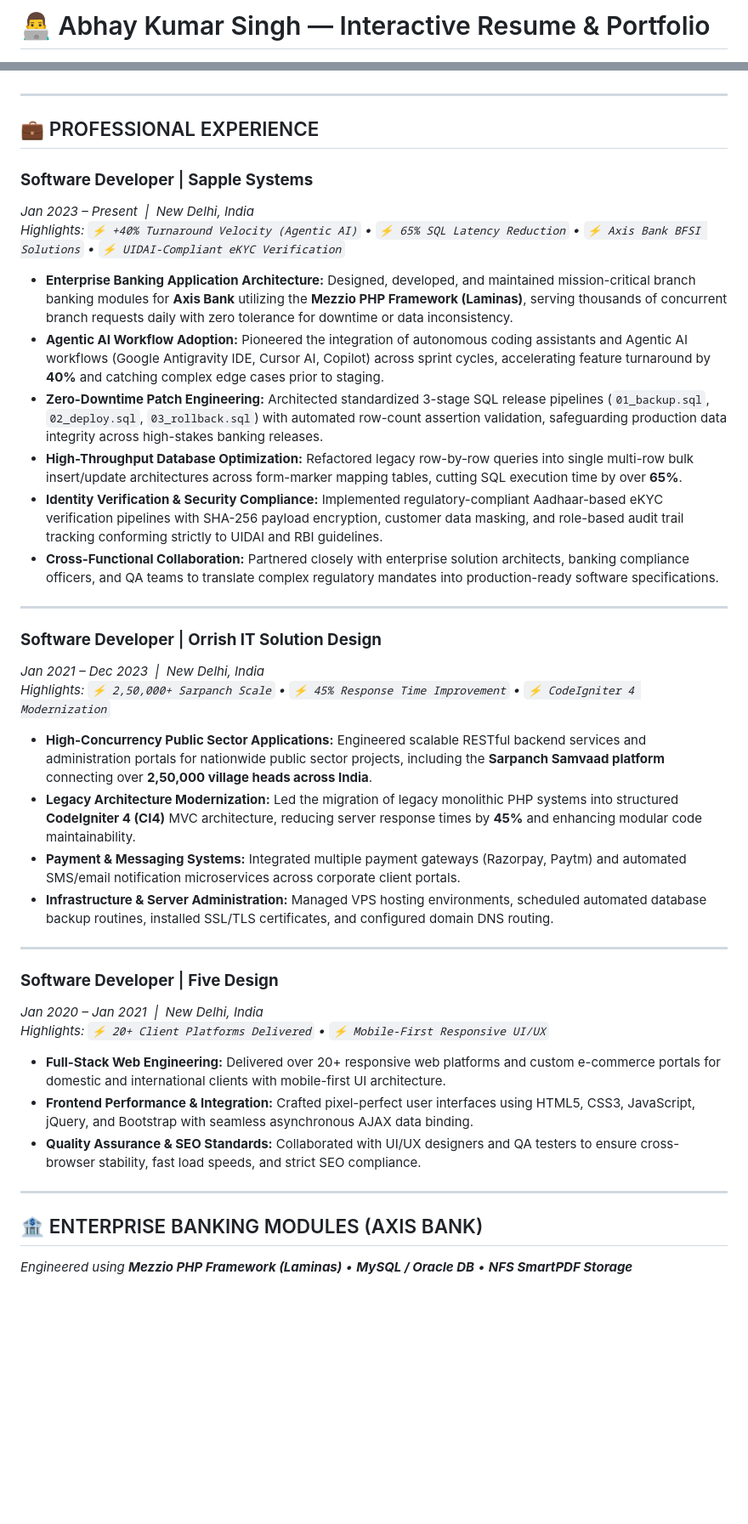
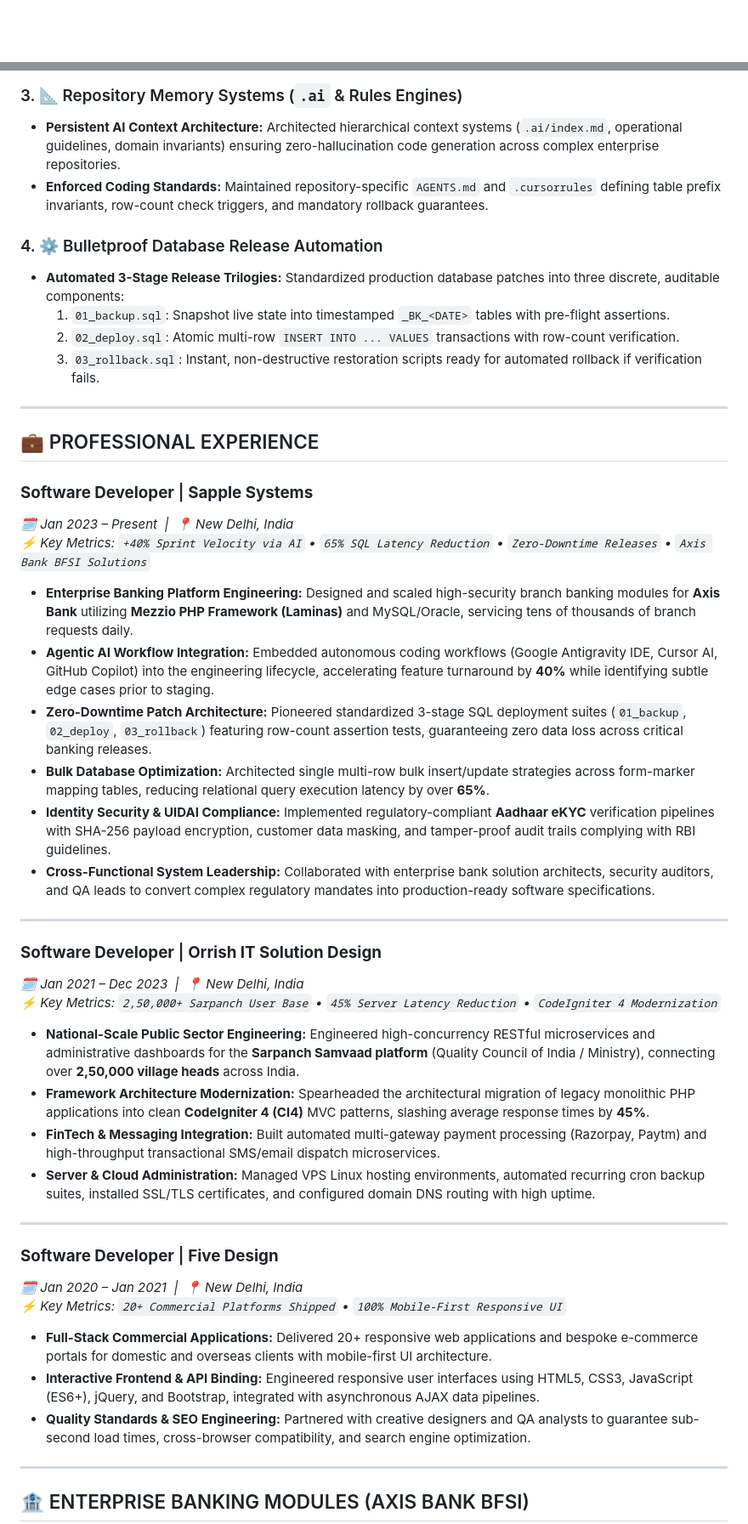
Before and after one commit to abhaywebdeveloper/.github.io, a Markdown page: README.md, 2 parts joined by grey strips. Shown at 85% size. Drawn GitHub-style; blank space fills up the shorter version.

```diff
--- a/README.md
+++ b/README.md
@@ -1,2 +1,2 @@
-# 👨‍💻 Abhay Kumar Singh — Interactive Resume & Portfolio
+<div align="center">
 
@@ -63,42 +95,50 @@ Proven track record of engineering high-security branch banking modules for **Ax
+### 3. 📐 Repository Memory Systems (`.ai` & Rules Engines)
+* **Persistent AI Context Architecture:** Architected hierarchical context systems (`.ai/index.md`, operational guidelines, domain invariants) ensuring zero-hallucination code generation across complex enterprise repositories.
+* **Enforced Coding Standards:** Maintained repository-specific `AGENTS.md` and `.cursorrules` defining table prefix invariants, row-count check triggers, and mandatory rollback guarantees.
+
+### 4. ⚙️ Bulletproof Database Release Automation
+* **Automated 3-Stage Release Trilogies:** Standardized production database patches into three discrete, auditable components:
+  1. `01_backup.sql`: Snapshot live state into timestamped `_BK_<DATE>` tables with pre-flight assertions.
+  2. `02_deploy.sql`: Atomic multi-row `INSERT INTO ... VALUES` transactions with row-count verification.
+  3. `03_rollback.sql`: Instant, non-destructive restoration scripts ready for automated rollback if verification fails.
 
 ---
 
 ## 💼 PROFESSIONAL EXPERIENCE
 
 ### **Software Developer** | **Sapple Systems**
-*Jan 2023 – Present &nbsp;|&nbsp; New Delhi, India*
-*Highlights: `⚡ +40% Turnaround Velocity (Agentic AI)` &bull; `⚡ 65% SQL Latency Reduction` &bull; `⚡ Axis Bank BFSI Solutions` &bull; `⚡ UIDAI-Compliant eKYC Verification`*
+*🗓️ Jan 2023 – Present &nbsp;|&nbsp; 📍 New Delhi, India*
+*⚡ Key Metrics: `+40% Sprint Velocity via AI` • `65% SQL Latency Reduction` • `Zero-Downtime Releases` • `Axis Bank BFSI Solutions`*
 
-* **Enterprise Banking Application Architecture:** Designed, developed, and maintained mission-critical branch banking modules for **Axis Bank** utilizing the **Mezzio PHP Framework (Laminas)**, serving thousands of concurrent branch requests daily with zero tolerance for downtime or data inconsistency.
-* **Agentic AI Workflow Adoption:** Pioneered the integration of autonomous coding assistants and Agentic AI workflows (Google Antigravity IDE, Cursor AI, Copilot) across sprint cycles, accelerating feature turnaround by **40%** and catching complex edge cases prior to staging.
-* **Zero-Downtime Patch Engineering:** Architected standardized 3-stage SQL release pipelines (`01_backup.sql`, `02_deploy.sql`, `03_rollback.sql`) with automated row-count assertion validation, safeguarding production data integrity across high-stakes banking releases.
-* **High-Throughput Database Optimization:** Refactored legacy row-by-row queries into single multi-row bulk insert/update architectures across form-marker mapping tables, cutting SQL execution time by over **65%**.
-* **Identity Verification & Security Compliance:** Implemented regulatory-compliant Aadhaar-based eKYC verification pipelines with SHA-256 payload encryption, customer data masking, and role-based audit trail tracking conforming strictly to UIDAI and RBI guidelines.
-* **Cross-Functional Collaboration:** Partnered closely with enterprise solution architects, banking compliance officers, and QA teams to translate complex regulatory mandates into production-ready software specifications.
+* **Enterprise Banking Platform Engineering:** Designed and scaled high-security branch banking modules for **Axis Bank** utilizing **Mezzio PHP Framework (Laminas)** and MySQL/Oracle, servicing tens of thousands of branch requests daily.
+* **Agentic AI Workflow Integration:** Embedded autonomous coding workflows (Google Antigravity IDE, Cursor AI, GitHub Copilot) into the engineering lifecycle, accelerating feature turnaround by **40%** while identifying subtle edge cases prior to staging.
+* **Zero-Downtime Patch Architecture:** Pioneered standardized 3-stage SQL deployment suites (`01_backup`, `02_deploy`, `03_rollback`) featuring row-count assertion tests, guaranteeing zero data loss across critical banking releases.
+* **Bulk Database Optimization:** Architected single multi-row bulk insert/update strategies across form-marker mapping tables, reducing relational query execution latency by over **65%**.
+* **Identity Security & UIDAI Compliance:** Implemented regulatory-compliant **Aadhaar eKYC** verification pipelines with SHA-256 payload encryption, customer data masking, and tamper-proof audit trails complying with RBI guidelines.
+* **Cross-Functional System Leadership:** Collaborated with enterprise bank solution architects, security auditors, and QA leads to convert complex regulatory mandates into production-ready software specifications.
 
 ---
 
 ### **Software Developer** | **Orrish IT Solution Design**
-*Jan 2021 – Dec 2023 &nbsp;|&nbsp; New Delhi, India*
-*Highlights: `⚡ 2,50,000+ Sarpanch Scale` &bull; `⚡ 45% Response Time Improvement` &bull; `⚡ CodeIgniter 4 Modernization`*
+*🗓️ Jan 2021 – Dec 2023 &nbsp;|&nbsp; 📍 New Delhi, India*
+*⚡ Key Metrics: `2,50,000+ Sarpanch User Base` • `45% Server Latency Reduction` • `CodeIgniter 4 Modernization`*
 
-* **High-Concurrency Public Sector Applications:** Engineered scalable RESTful backend services and administration portals for nationwide public sector projects, including the **Sarpanch Samvaad platform** connecting over **2,50,000 village heads across India**.
-* **Legacy Architecture Modernization:** Led the migration of legacy monolithic PHP systems into structured **CodeIgniter 4 (CI4)** MVC architecture, reducing server response times by **45%** and enhancing modular code maintainability.
-* **Payment & Messaging Systems:** Integrated multiple payment gateways (Razorpay, Paytm) and automated SMS/email notification microservices across corporate client portals.
-* **Infrastructure & Server Administration:** Managed VPS hosting environments, scheduled automated database backup routines, installed SSL/TLS certificates, and configured domain DNS routing.
+* **National-Scale Public Sector Engineering:** Engineered high-concurrency RESTful microservices and administrative dashboards for the **Sarpanch Samvaad platform** (Quality Council of India / Ministry), connecting over **2,50,000 village heads** across India.
+* **Framework Architecture Modernization:** Spearheaded the architectural migration of legacy monolithic PHP applications into clean **CodeIgniter 4 (CI4)** MVC patterns, slashing average response times by **45%**.
+* **FinTech & Messaging Integration:** Built automated multi-gateway payment processing (Razorpay, Paytm) and high-throughput transactional SMS/email dispatch microservices.
+* **Server & Cloud Administration:** Managed VPS Linux hosting environments, automated recurring cron backup suites, installed SSL/TLS certificates, and configured domain DNS routing with high uptime.
 
 ---
 
 ### **Software Developer** | **Five Design**
-*Jan 2020 – Jan 2021 &nbsp;|&nbsp; New Delhi, India*
-*Highlights: `⚡ 20+ Client Platforms Delivered` &bull; `⚡ Mobile-First Responsive UI/UX`*
+*🗓️ Jan 2020 – Jan 2021 &nbsp;|&nbsp; 📍 New Delhi, India*
+*⚡ Key Metrics: `20+ Commercial Platforms Shipped` • `100% Mobile-First Responsive UI`*
 
-* **Full-Stack Web Engineering:** Delivered over 20+ responsive web platforms and custom e-commerce portals for domestic and international clients with mobile-first UI architecture.
-* **Frontend Performance & Integration:** Crafted pixel-perfect user interfaces using HTML5, CSS3, JavaScript, jQuery, and Bootstrap with seamless asynchronous AJAX data binding.
-* **Quality Assurance & SEO Standards:** Collaborated with UI/UX designers and QA testers to ensure cross-browser stability, fast load speeds, and strict SEO compliance.
+* **Full-Stack Commercial Applications:** Delivered 20+ responsive web applications and bespoke e-commerce portals for domestic and overseas clients with mobile-first UI architecture.
+* **Interactive Frontend & API Binding:** Engineered responsive user interfaces using HTML5, CSS3, JavaScript (ES6+), jQuery, and Bootstrap, integrated with asynchronous AJAX data pipelines.
+* **Quality Standards & SEO Engineering:** Partnered with creative designers and QA analysts to guarantee sub-second load times, cross-browser compatibility, and search engine optimization.
 
 ---
 
-## 🏦 ENTERPRISE BANKING MODULES (AXIS BANK)
-*Engineered using **Mezzio PHP Framework (Laminas)** &bull; **MySQL / Oracle DB** &bull; **NFS SmartPDF Storage***
+## 🏦 ENTERPRISE BANKING MODULES (AXIS BANK BFSI)
 
```
Also changed, not shown: other parts of README.md (+149 -72 lines).
